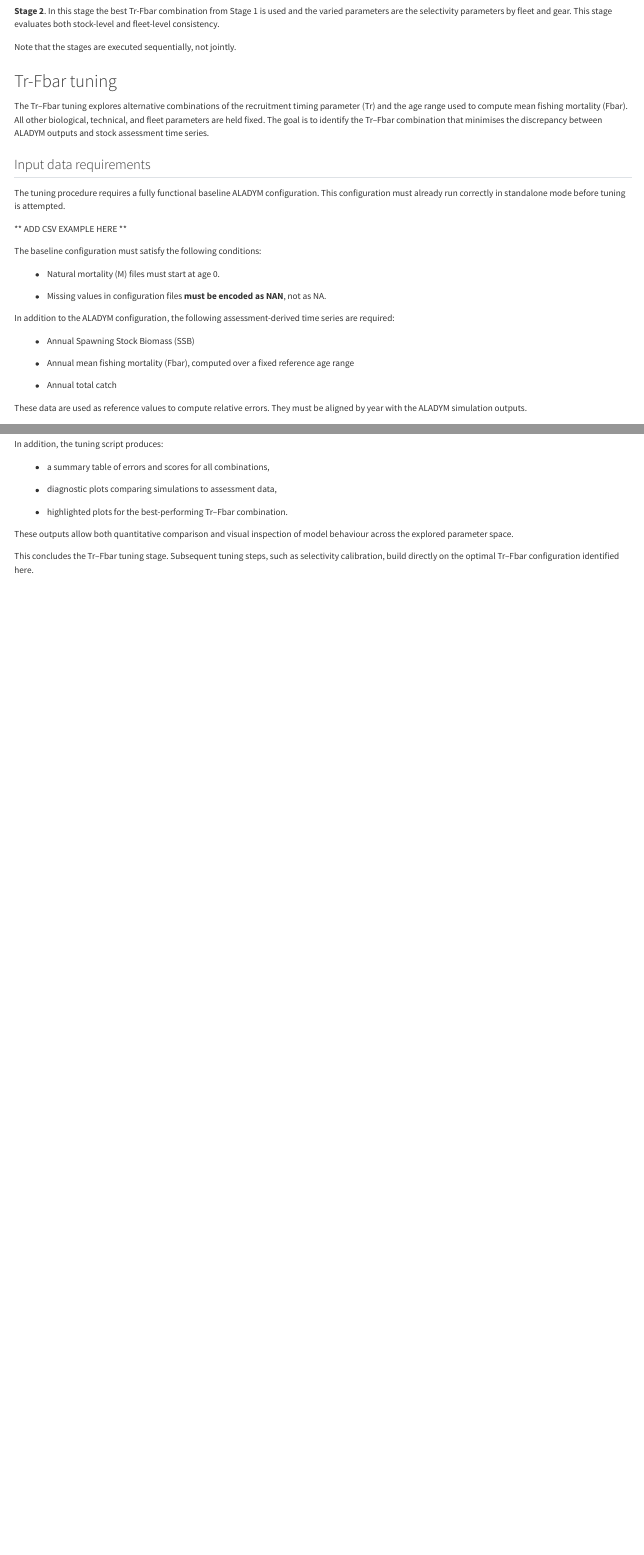
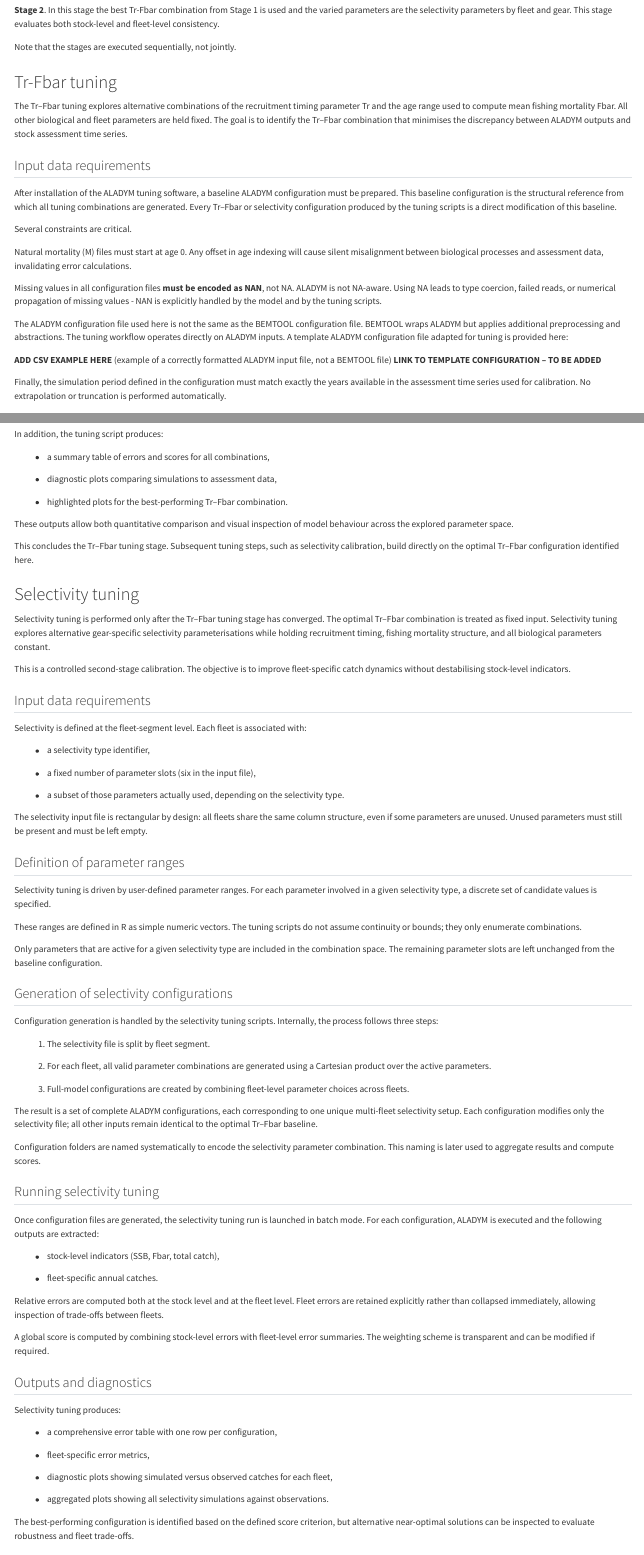
Before and after one commit to naza-campioni/ALADYM_tuning_tutorial, a Quarto document (ALADYM_tuning_tutorial.qmd): the page in a window 1100 px wide, from 1040 px down before the commit and from 1110 px down after it, so that both start at the same text, and a second part further down, joined at a grey line. Rendered offline with R 4.5, knitr and Pandoc in place of Quarto, with nearby package versions; menus at the side of the page are left out.

Commit message:
new render

```diff
--- a/ALADYM_tuning_tutorial.qmd
+++ b/ALADYM_tuning_tutorial.qmd
@@ -133,29 +136,26 @@ Note that the stages are executed sequentially, not jointly.
 
 # Tr-Fbar tuning
 
-The Tr–Fbar tuning explores alternative combinations of the recruitment timing parameter (Tr) and the age range used to compute mean fishing mortality (Fbar). All other biological, technical, and fleet parameters are held fixed. The goal is to identify the Tr–Fbar combination that minimises the discrepancy between ALADYM outputs and stock assessment time series.
+The Tr–Fbar tuning explores alternative combinations of the recruitment timing parameter Tr and the age range used to compute mean fishing mortality Fbar. All other biological and fleet parameters are held fixed. The goal is to identify the Tr–Fbar combination that minimises the discrepancy between ALADYM outputs and stock assessment time series.
 
 ## Input data requirements
 
-The tuning procedure requires a fully functional baseline ALADYM configuration. This configuration must already run correctly in standalone mode before tuning is attempted.
+After installation of the ALADYM tuning software, a baseline ALADYM configuration must be prepared. This baseline configuration is the structural reference from which all tuning combinations are generated. Every Tr–Fbar or selectivity configuration produced by the tuning scripts is a direct modification of this baseline.
 
- ** ADD CSV EXAMPLE HERE **
 
-The baseline configuration must satisfy the following conditions:
+Several constraints are critical.
 
-- Natural mortality (M) files must start at age 0.
+Natural mortality (M) files must start at age 0. Any offset in age indexing will cause silent misalignment between biological processes and assessment data, invalidating error calculations.
 
-- Missing values in configuration files **must be encoded as NAN**, not as NA.
+Missing values in all configuration files **must be encoded as NAN**, not NA. ALADYM is not NA-aware. Using NA leads to type coercion, failed reads, or numerical propagation of missing values - NAN is explicitly handled by the model and by the tuning scripts.
 
-In addition to the ALADYM configuration, the following assessment-derived time series are required:
+The ALADYM configuration file used here is not the same as the BEMTOOL configuration file. BEMTOOL wraps ALADYM but applies additional preprocessing and abstractions. The tuning workflow operates directly on ALADYM inputs. A template ALADYM configuration file adapted for tuning is provided here:
 
-- Annual Spawning Stock Biomass (SSB)
+**ADD CSV EXAMPLE HERE**
+(example of a correctly formatted ALADYM input file, not a BEMTOOL file)
+**LINK TO TEMPLATE CONFIGURATION – TO BE ADDED**
 
-- Annual mean fishing mortality (Fbar), computed over a fixed reference age range
-
-- Annual total catch
-
-These data are used as reference values to compute relative errors. They must be aligned by year with the ALADYM simulation outputs.
+Finally, the simulation period defined in the configuration must match exactly the years available in the assessment time series used for calibration. No extrapolation or truncation is performed automatically.
 
 ## Generation of Tr–Fbar combinations
 
@@ -227,6 +229,78 @@ In addition, the tuning script produces:
 These outputs allow both quantitative comparison and visual inspection of model behaviour across the explored parameter space.
 
 This concludes the Tr–Fbar tuning stage. Subsequent tuning steps, such as selectivity calibration, build directly on the optimal Tr–Fbar configuration identified here.
+
+
+# Selectivity tuning
+
+Selectivity tuning is performed only after the Tr–Fbar tuning stage has converged. The optimal Tr–Fbar combination is treated as fixed input. Selectivity tuning explores alternative gear-specific selectivity parameterisations while holding recruitment timing, fishing mortality structure, and all biological parameters constant.
+
+This is a controlled second-stage calibration. The objective is to improve fleet-specific catch dynamics without destabilising stock-level indicators.
+
+## Input data requirements
+
+Selectivity is defined at the fleet-segment level. Each fleet is associated with:
+
+- a selectivity type identifier,
+
+- a fixed number of parameter slots (six in the input file),
+
+- a subset of those parameters actually used, depending on the selectivity type.
+
+The selectivity input file is rectangular by design: all fleets share the same column structure, even if some parameters are unused. Unused parameters must still be present and must be left empty.
+
+## Definition of parameter ranges
+
+Selectivity tuning is driven by user-defined parameter ranges. For each parameter involved in a given selectivity type, a discrete set of candidate values is specified.
+
+These ranges are defined in R as simple numeric vectors. The tuning scripts do not assume continuity or bounds; they only enumerate combinations.
+
+Only parameters that are active for a given selectivity type are included in the combination space. The remaining parameter slots are left unchanged from the baseline configuration.
+
+## Generation of selectivity configurations
+
+Configuration generation is handled by the selectivity tuning scripts. Internally, the process follows three steps:
+
+1. The selectivity file is split by fleet segment.
+
+2. For each fleet, all valid parameter combinations are generated using a Cartesian product over the active parameters.
+
+3. Full-model configurations are created by combining fleet-level parameter choices across fleets.
+
+The result is a set of complete ALADYM configurations, each corresponding to one unique multi-fleet selectivity setup. Each configuration modifies only the selectivity file; all other inputs remain identical to the optimal Tr–Fbar baseline.
+
+Configuration folders are named systematically to encode the selectivity parameter combination. This naming is later used to aggregate results and compute scores.
+
+## Running selectivity tuning
+
+Once configuration files are generated, the selectivity tuning run is launched in batch mode. For each configuration, ALADYM is executed and the following outputs are extracted:
+
+- stock-level indicators (SSB, Fbar, total catch),
+
+- fleet-specific annual catches.
+
+Relative errors are computed both at the stock level and at the fleet level. Fleet errors are retained explicitly rather than collapsed immediately, allowing inspection of trade-offs between fleets.
+
+A global score is computed by combining stock-level errors with fleet-level error summaries. The weighting scheme is transparent and can be modified if required.
+
+## Outputs and diagnostics
+
+Selectivity tuning produces:
+
+- a comprehensive error table with one row per configuration,
+
+- fleet-specific error metrics,
+
+- diagnostic plots showing simulated versus observed catches for each fleet,
+
+- aggregated plots showing all selectivity simulations against observations.
+
+The best-performing configuration is identified based on the defined score criterion, but alternative near-optimal solutions can be inspected to evaluate robustness and fleet trade-offs.
+
+
+
+
+
 
 
 # Input data requirements
```
Also changed, not shown: docs/search.json, ALADYM_tuning_tutorial.qmd (17 more changed lines), 1 other file.
